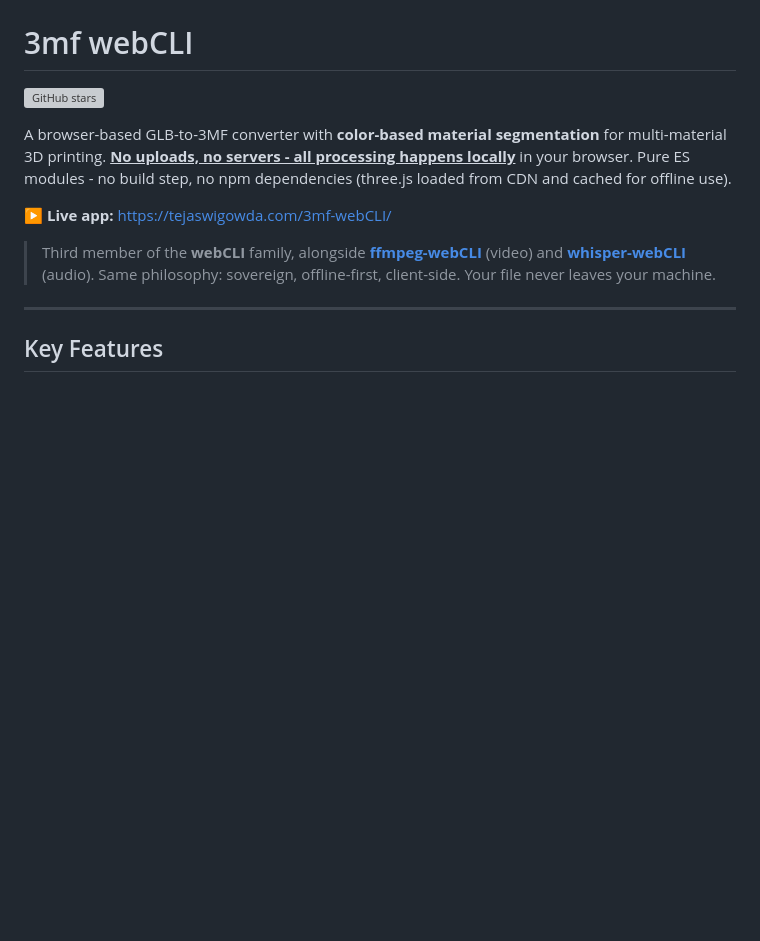
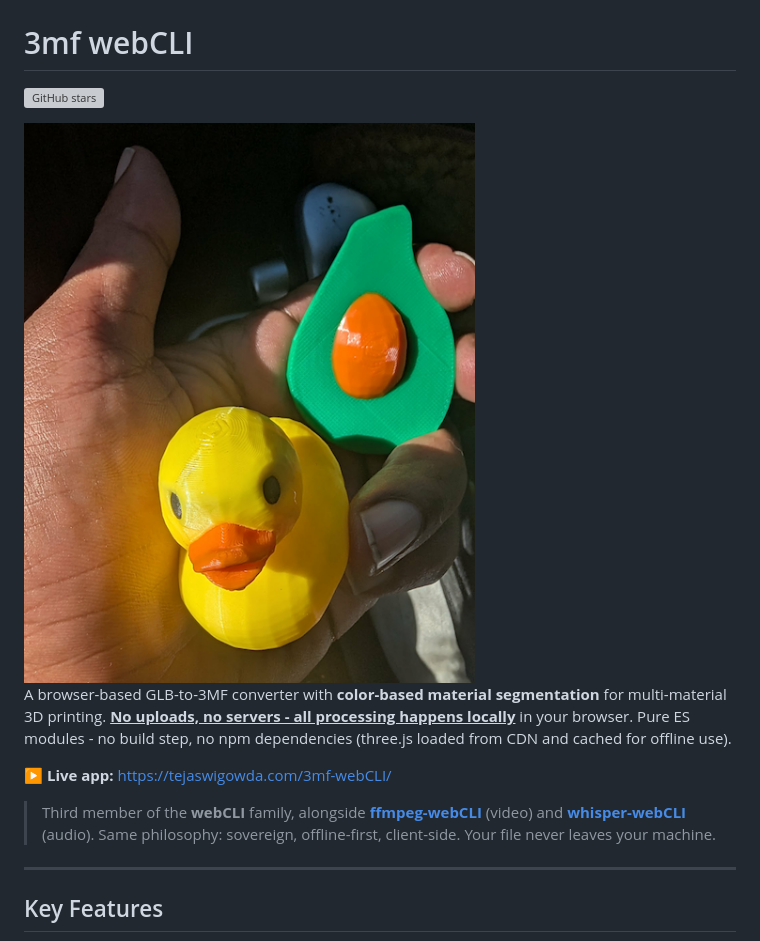
Before and after one commit to tejaswigowda/3mf-webCLI, a Markdown page: README.md, the part around the change. Drawn GitHub-style; pictures changed too: demo.png (added); blank space fills up the shorter version; grey boxes are pictures that could not be loaded.

Commit message:
ac

```diff
--- a/README.md
+++ b/README.md
@@ -1,6 +1,8 @@
 # 3mf webCLI
 
 [![GitHub stars](https://img.shields.io/github/stars/tejaswigowda/3mf-webCLI?style=social)](https://github.com/tejaswigowda/3mf-webCLI/stargazers)
+
+<img src='demo.png'>
 
 A browser-based GLB-to-3MF converter with **color-based material segmentation** for multi-material 3D printing.
 <b><ins>No uploads, no servers - all processing happens locally</ins></b> in your browser. Pure ES modules - no build step, no npm dependencies (three.js loaded from CDN and cached for offline use).
```
Also changed, not shown: 3 other files.
